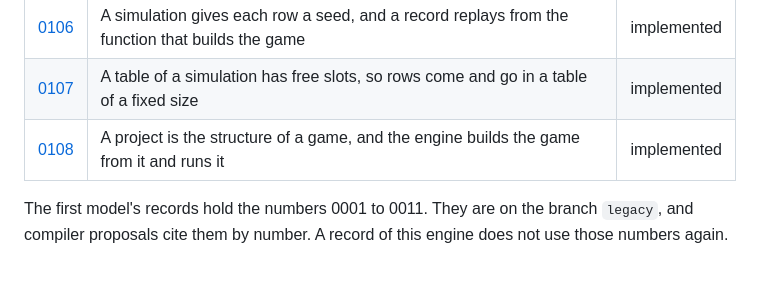
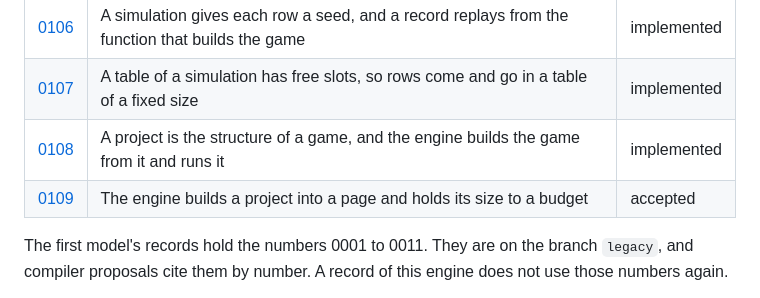
Before and after one commit to typeshade/radiance, a Markdown page: docs/design/README.md, the part around the change. GitHub-like rendering; blank space fills up the shorter version.

```diff
--- a/docs/design/README.md
+++ b/docs/design/README.md
@@ -84,6 +84,7 @@ request), and these sections:
 | [0106](0106-row-seeds-and-a-replay-from-a-builder.md) | A simulation gives each row a seed, and a record replays from the function that builds the game                   | implemented |
 | [0107](0107-a-table-with-free-slots.md)               | A table of a simulation has free slots, so rows come and go in a table of a fixed size                            | implemented |
 | [0108](0108-the-project-is-the-structure.md)          | A project is the structure of a game, and the engine builds the game from it and runs it                          | implemented |
+| [0109](0109-the-build.md)                             | The engine builds a project into a page and holds its size to a budget                                            | accepted    |
 
 The first model's records hold the numbers 0001 to 0011. They are on the branch `legacy`, and
 compiler proposals cite them by number. A record of this engine does not use those numbers
```
Also changed, not shown: README.md (+1 -0 lines), docs/design/0109-the-build.md (added, +220 -0 lines).
